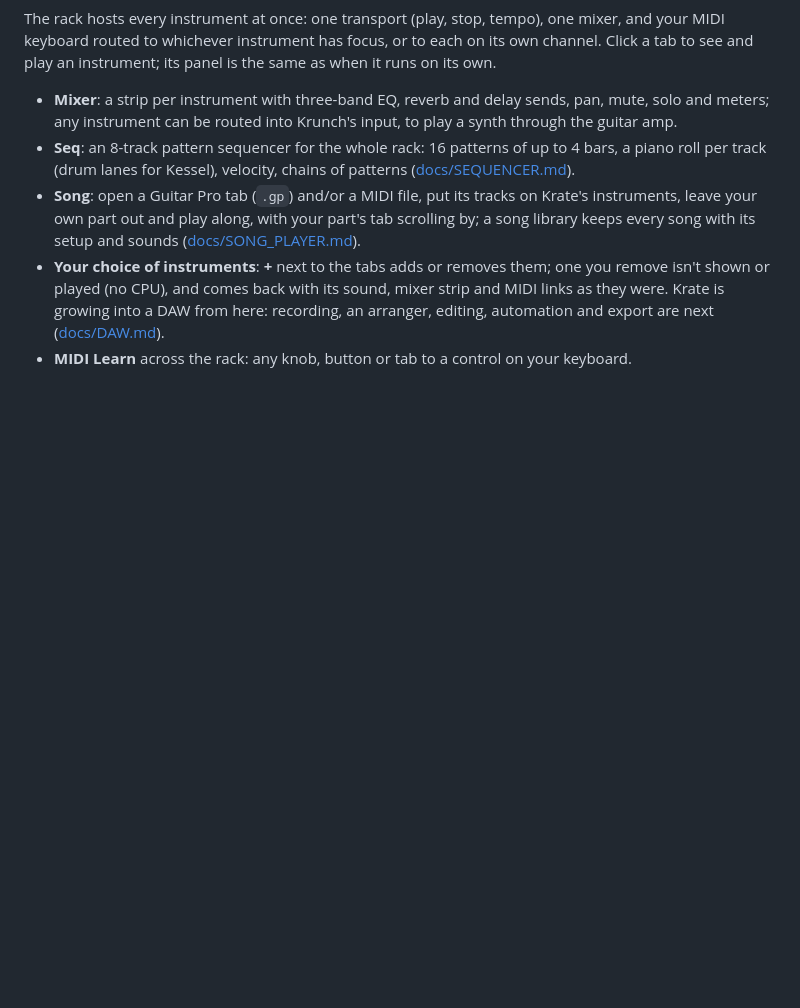
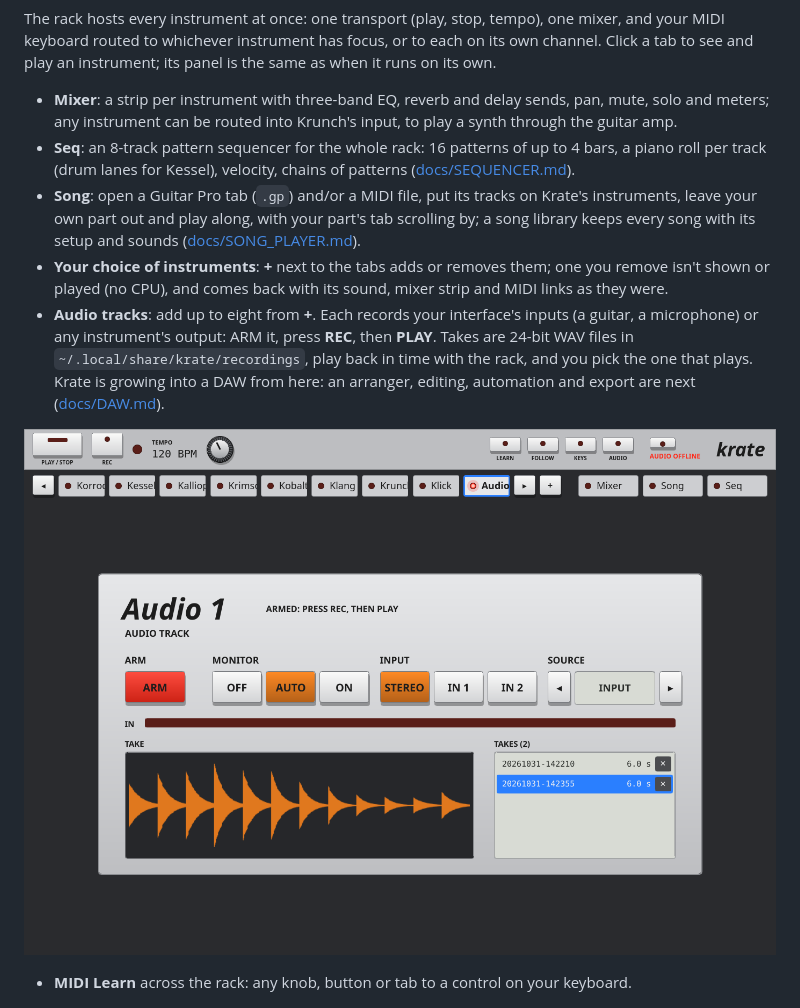
Before and after one commit to pacificnm/krate, a Markdown page: README.md, the part around the change. GitHub-like rendering; pictures changed too: docs/screenshots/krate-audio.png (added); blank space fills up the shorter version.

```diff
--- a/README.md
+++ b/README.md
@@ -34,7 +34,11 @@ The rack hosts every instrument at once: one transport (play, stop, tempo), one
 - **Mixer**: a strip per instrument with three-band EQ, reverb and delay sends, pan, mute, solo and meters; any instrument can be routed into Krunch's input, to play a synth through the guitar amp.
 - **Seq**: an 8-track pattern sequencer for the whole rack: 16 patterns of up to 4 bars, a piano roll per track (drum lanes for Kessel), velocity, chains of patterns ([docs/SEQUENCER.md](docs/SEQUENCER.md)).
 - **Song**: open a Guitar Pro tab (`.gp`) and/or a MIDI file, put its tracks on Krate's instruments, leave your own part out and play along, with your part's tab scrolling by; a song library keeps every song with its setup and sounds ([docs/SONG_PLAYER.md](docs/SONG_PLAYER.md)).
-- **Your choice of instruments**: **+** next to the tabs adds or removes them; one you remove isn't shown or played (no CPU), and comes back with its sound, mixer strip and MIDI links as they were. Krate is growing into a DAW from here: recording, an arranger, editing, automation and export are next ([docs/DAW.md](docs/DAW.md)).
+- **Your choice of instruments**: **+** next to the tabs adds or removes them; one you remove isn't shown or played (no CPU), and comes back with its sound, mixer strip and MIDI links as they were.
+- **Audio tracks**: add up to eight from **+**. Each records your interface's inputs (a guitar, a microphone) or any instrument's output: ARM it, press **REC**, then **PLAY**. Takes are 24-bit WAV files in `~/.local/share/krate/recordings`, play back in time with the rack, and you pick the one that plays. Krate is growing into a DAW from here: an arranger, editing, automation and export are next ([docs/DAW.md](docs/DAW.md)).
+
+![An audio track in the Krate rack: arm, monitor, input, source, the take's waveform and the takes](docs/screenshots/krate-audio.png)
+
 - **MIDI Learn** across the rack: any knob, button or tab to a control on your keyboard.
 
 ![The mixer](docs/screenshots/krate-mixer.png)
```
Also changed, not shown: docs/DAW.md (+1 -1 lines), 16 other files.
